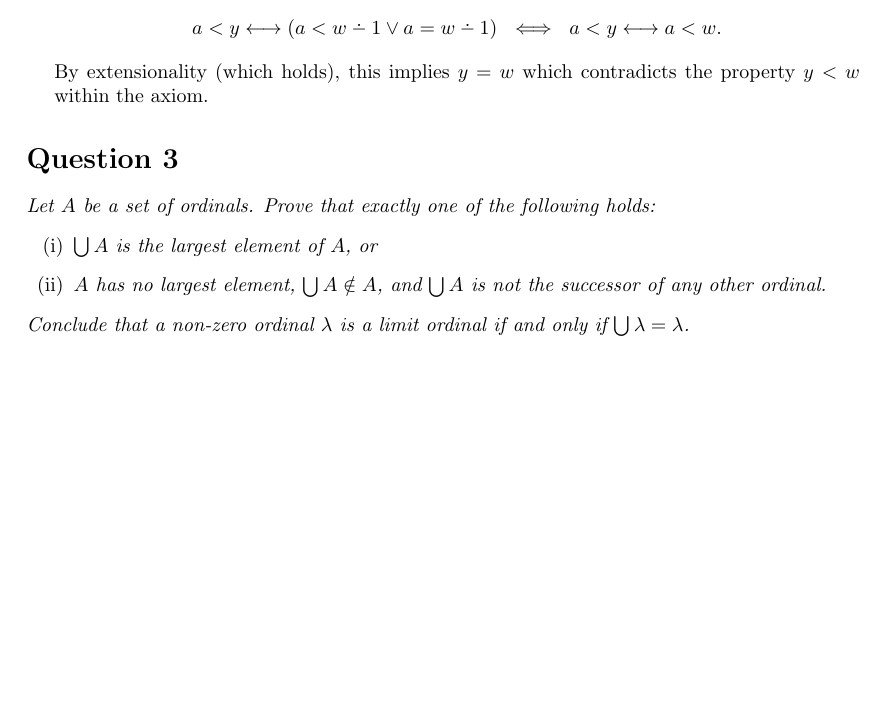
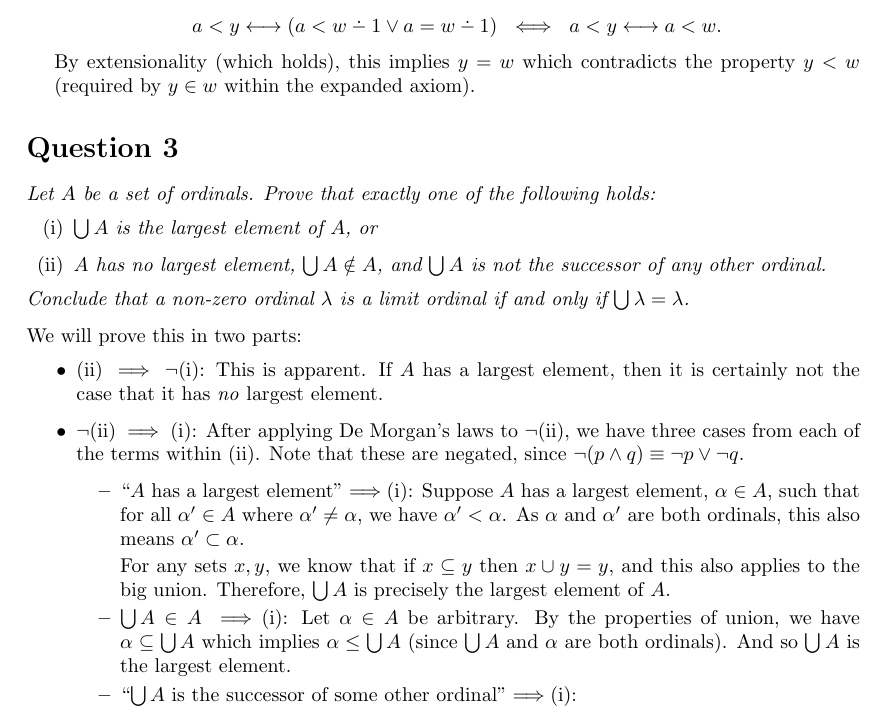
Before and after one commit to katrinafyi/math3306, a LaTeX document (ass3/ass3.tex): part of page 2 of 2 before the commit and part of page 2 of 3 after it, cut so that both start at the same text, the shorter picture padded with empty space. Compiled offline with pdfLaTeX.

Commit message:
part of q3

```diff
--- a/ass3/ass3.tex
+++ b/ass3/ass3.tex
@@ -3,7 +3,7 @@
 
 \usepackage{geometry}
 \usepackage{amsmath}
-\usepackage{blkarray}
+% \usepackage{blkarray}
 \usepackage{enumerate}
 \usepackage{amssymb}
 \usepackage{amsthm}
@@ -123,11 +123,12 @@ In a world where $\in$ is $<$ and the universe is $\mathbb N$, \ldots
     a < y \longleftrightarrow a < w.
     \end{align*}
     By extensionality (which holds), this implies $y = w$ which contradicts
-    the property $y < w$ within the axiom.
+    the property $y < w$ (required by $y \in w$ within the expanded axiom).
 \end{enumerate}
 
 
 \section*{Question 3}
+\begin{flushleft}
   \textit{Let $A$ be a set of ordinals. Prove that exactly one of the following holds:}
   \begin{enumerate}[(i)]
     \item \textit{$\bigcup A$ is the largest element of $A$, or}
@@ -136,6 +137,34 @@ In a world where $\in$ is $<$ and the universe is $\mathbb N$, \ldots
   \end{enumerate}
   \textit{Conclude that a non-zero ordinal $\lambda$ is a limit ordinal if and only if
   $\bigcup \lambda = \lambda$.}
+\end{flushleft}
+We will prove this in two parts:
+\begin{itemize}
+  \item $\text{(ii)} \implies \neg\text{(i)}$:
+    This is apparent. If $A$ has a largest element, then it is certainly not the case that it has \textit{no} largest element.
+  \item $\neg\text{(ii)} \implies \text{(i)}$:
+    After applying De Morgan's laws to $\neg$(ii), we have three cases from each of the terms within (ii).
+    Note that these are negated, since $\neg(p \wedge q) \equiv \neg p \vee \neg q$.
+    \begin{itemize}
+      \item ``$A$ has a largest element''$ \implies $(i):
+        Suppose $A$ has a largest element, $\alpha \in A$,
+        such that for all $\alpha' \in A$ where $\alpha' \ne \alpha$,
+        we have $\alpha' < \alpha$.
+        As $\alpha$ and $\alpha'$ are both ordinals,
+        this also means $\alpha' \subset \alpha$.
+
+        For any sets $x,y$, we know that if $x \subseteq y$ then $x \cup y = y$,
+        and this also applies to the big union.
+        Therefore, $\bigcup A$ is precisely the largest element of $A$.
+
+      \item $\bigcup A \in A \implies $(i):
+        Let $\alpha \in A$ be arbitrary. By the properties of union,
+        we have $\alpha \subseteq \bigcup A$ which implies $\alpha \le \bigcup A$
+        (since $\bigcup A$ and $\alpha$ are both ordinals).
+        And so $\bigcup A$ is the largest element.
+      \item ``$\bigcup A$ is the successor of some other ordinal''$ \implies $(i):
+    \end{itemize}
+\end{itemize}
 
 
 
```
